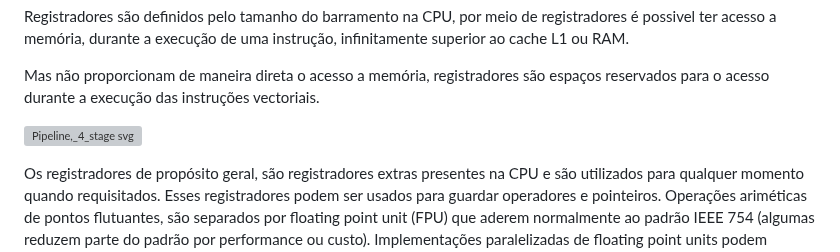
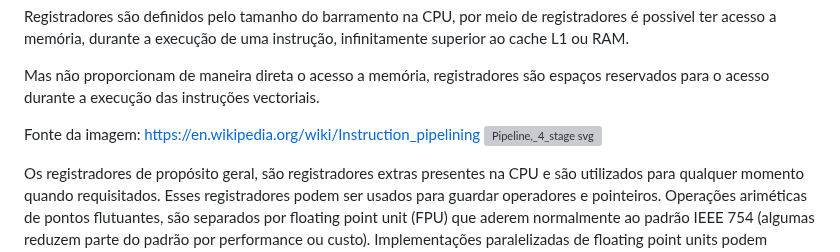
Before and after one commit to butecodosdevs/GPU-paralelismo, a Markdown page: 6/6-.md, the part around the change. Drawn GitHub-style; grey boxes are pictures that could not be loaded.

```diff
--- a/6/6-.md
+++ b/6/6-.md
@@ -10,8 +10,9 @@ durante a execução de uma instrução, infinitamente superior ao cache L1 ou R
 Mas não proporcionam de maneira direta o acesso a memória, registradores são espaços reservados para o acesso durante a execução
 das instruções vectoriais.
 
+
+Fonte da imagem: https://en.wikipedia.org/wiki/Instruction_pipelining
 ![Pipeline,_4_stage svg](https://github.com/chorumedev/GPU-paralelismo/assets/37088203/364ea508-fdf0-4229-ad4e-550b19b34b28)
-
 
 Os registradores de propósito geral, são registradores extras presentes na CPU e são utilizados para qualquer momento quando
 requisitados. Esses registradores podem ser usados para guardar operadores e pointeiros.
```
